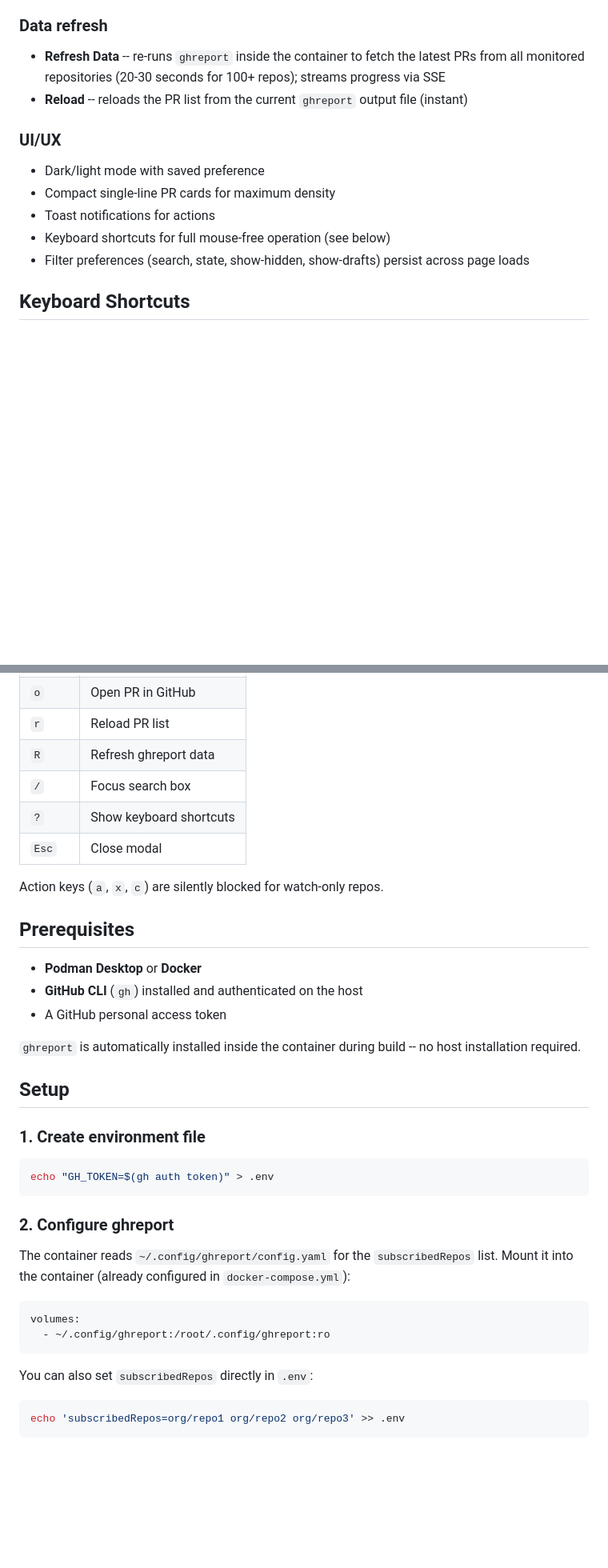
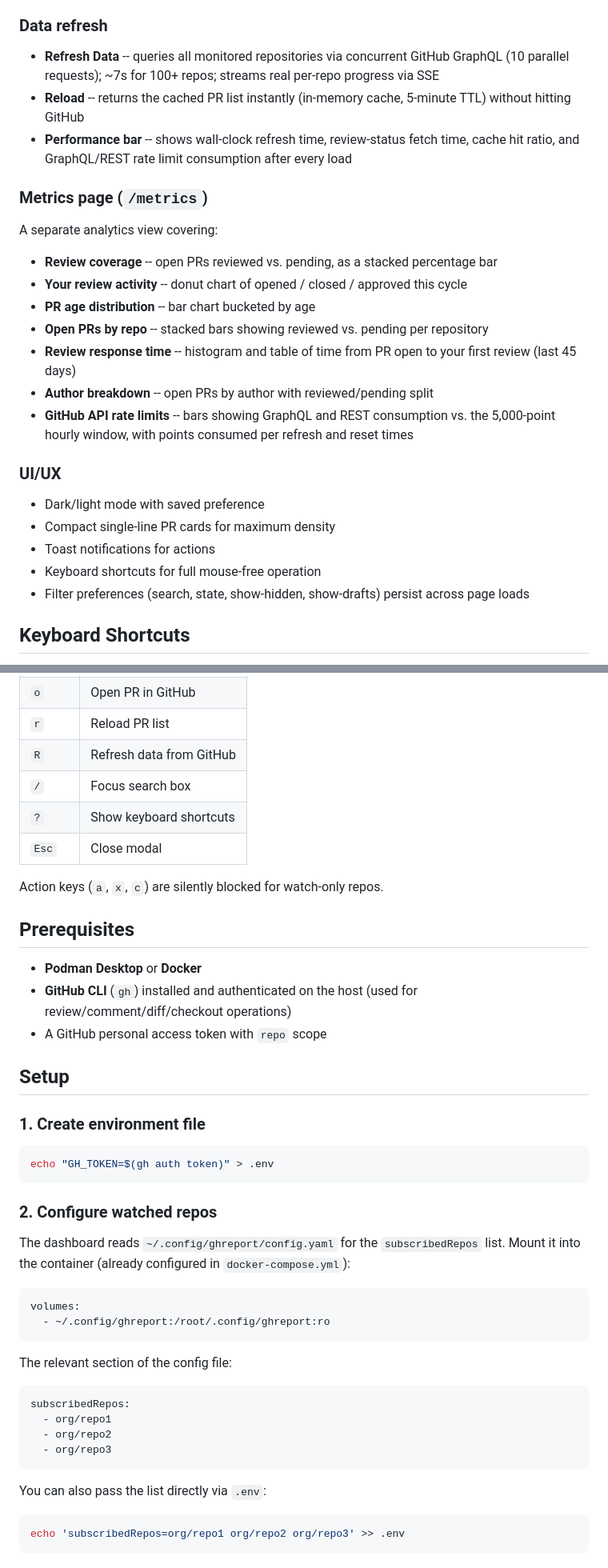
Before and after one commit to slmingol/pr-dashboard, a Markdown page: README.md, 2 parts joined by grey strips. Shown at 80% size. Rendered like a GitHub page; blank space fills up the shorter version.

````diff
--- a/README.md
+++ b/README.md
@@ -77,15 +77,28 @@ Press `?` or click the `⌨` button in the header to open the reference modal.
 
 ### Data refresh
 
-- **Refresh Data** -- re-runs `ghreport` inside the container to fetch the latest PRs from all monitored repositories (20-30 seconds for 100+ repos); streams progress via SSE
-- **Reload** -- reloads the PR list from the current `ghreport` output file (instant)
+- **Refresh Data** -- queries all monitored repositories via concurrent GitHub GraphQL (10 parallel requests); ~7s for 100+ repos; streams real per-repo progress via SSE
+- **Reload** -- returns the cached PR list instantly (in-memory cache, 5-minute TTL) without hitting GitHub
+- **Performance bar** -- shows wall-clock refresh time, review-status fetch time, cache hit ratio, and GraphQL/REST rate limit consumption after every load
+
+### Metrics page (`/metrics`)
+
+A separate analytics view covering:
+
+- **Review coverage** -- open PRs reviewed vs. pending, as a stacked percentage bar
+- **Your review activity** -- donut chart of opened / closed / approved this cycle
+- **PR age distribution** -- bar chart bucketed by age
+- **Open PRs by repo** -- stacked bars showing reviewed vs. pending per repository
+- **Review response time** -- histogram and table of time from PR open to your first review (last 45 days)
+- **Author breakdown** -- open PRs by author with reviewed/pending split
+- **GitHub API rate limits** -- bars showing GraphQL and REST consumption vs. the 5,000-point hourly window, with points consumed per refresh and reset times
 
 ### UI/UX
 
 - Dark/light mode with saved preference
 - Compact single-line PR cards for maximum density
 - Toast notifications for actions
-- Keyboard shortcuts for full mouse-free operation (see below)
+- Keyboard shortcuts for full mouse-free operation
 - Filter preferences (search, state, show-hidden, show-drafts) persist across page loads
 
 ## Keyboard Shortcuts
@@ -103,7 +116,7 @@ Press `?` or click the `⌨` button in the header to open the in-app shortcuts r
 | `h` | Hide / unhide PR |
 | `o` | Open PR in GitHub |
 | `r` | Reload PR list |
-| `R` | Refresh ghreport data |
+| `R` | Refresh data from GitHub |
 | `/` | Focus search box |
 | `?` | Show keyboard shortcuts |
 | `Esc` | Close modal |
@@ -113,10 +126,8 @@ Action keys (`a`, `x`, `c`) are silently blocked for watch-only repos.
 ## Prerequisites
 
 - **Podman Desktop** or **Docker**
-- **GitHub CLI** (`gh`) installed and authenticated on the host
-- A GitHub personal access token
-
-`ghreport` is automatically installed inside the container during build -- no host installation required.
+- **GitHub CLI** (`gh`) installed and authenticated on the host (used for review/comment/diff/checkout operations)
+- A GitHub personal access token with `repo` scope
 
 ## Setup
 
@@ -126,16 +137,25 @@ Action keys (`a`, `x`, `c`) are silently blocked for watch-only repos.
 echo "GH_TOKEN=$(gh auth token)" > .env
 ```
 
-### 2. Configure ghreport
+### 2. Configure watched repos
 
-The container reads `~/.config/ghreport/config.yaml` for the `subscribedRepos` list. Mount it into the container (already configured in `docker-compose.yml`):
+The dashboard reads `~/.config/ghreport/config.yaml` for the `subscribedRepos` list. Mount it into the container (already configured in `docker-compose.yml`):
 
 ```yaml
 volumes:
   - ~/.config/ghreport:/root/.config/ghreport:ro
 ```
 
-You can also set `subscribedRepos` directly in `.env`:
+The relevant section of the config file:
+
+```yaml
+subscribedRepos:
+  - org/repo1
+  - org/repo2
+  - org/repo3
+```
+
+You can also pass the list directly via `.env`:
 
 ```bash
 echo 'subscribedRepos=org/repo1 org/repo2 org/repo3' >> .env
````
Also changed, not shown: other parts of README.md (+69 -29 lines).
